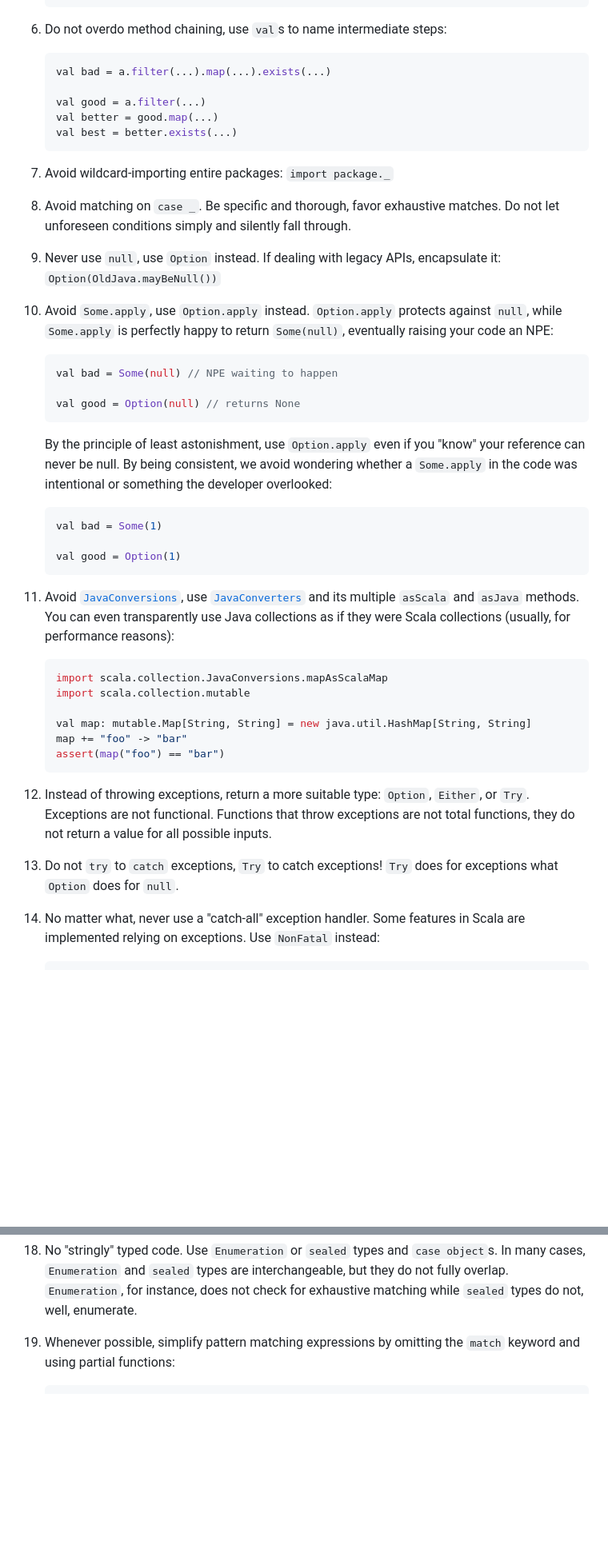
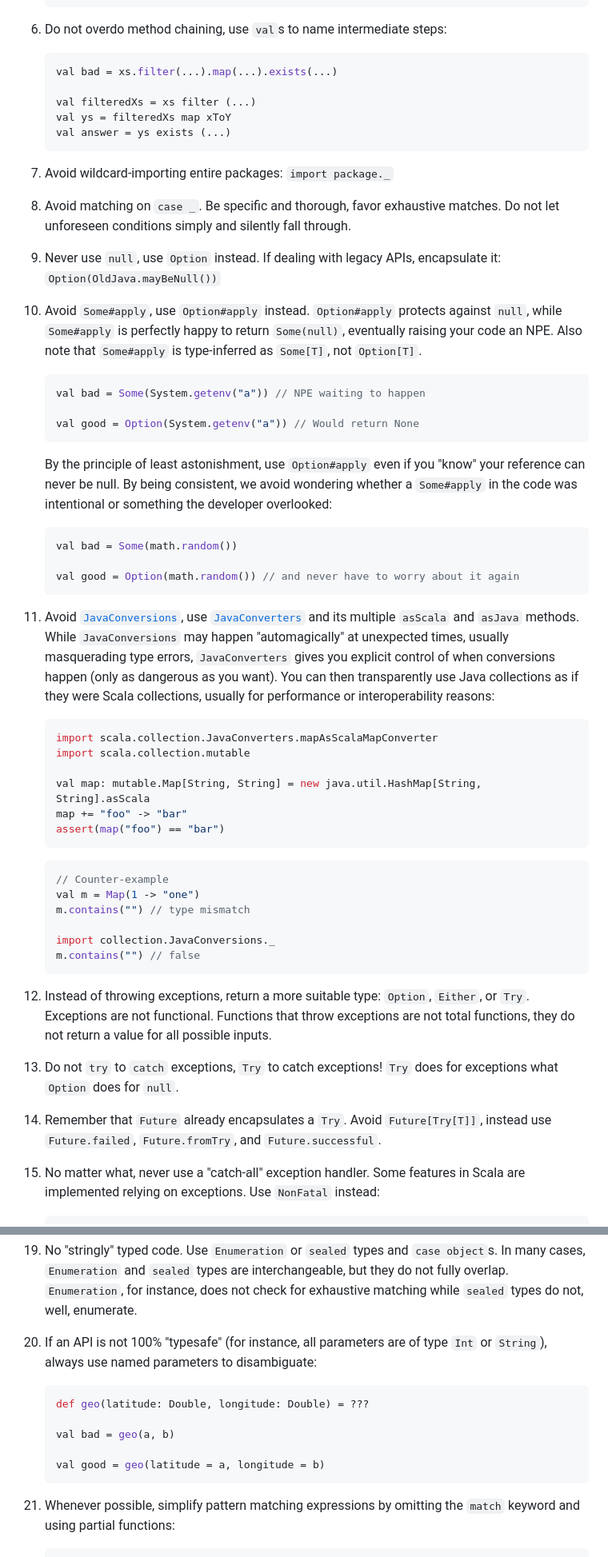
Before and after one commit to Originate/guide, a Markdown page: scala/scala.md, 2 parts joined by grey strips. Shown at 80% size. Rendered like a GitHub page; blank space fills up the shorter version.

````diff
--- a/scala/scala.md
+++ b/scala/scala.md
@@ -211,11 +249,11 @@ It is definitely recommended to read the full Twitter's "[Effective Scala]" guid
 0. Do not overdo method chaining, use `val`s to name intermediate steps:
 
     ```scala
-    val bad = a.filter(...).map(...).exists(...)
+    val bad = xs.filter(...).map(...).exists(...)
 
-    val good = a.filter(...)
-    val better = good.map(...)
-    val best = better.exists(...)
+    val filteredXs = xs filter (...)
+    val ys = filteredXs map xToY
+    val answer = ys exists (...)
     ```
 
 0. Avoid wildcard-importing entire packages: `import package._`
@@ -224,36 +262,46 @@ It is definitely recommended to read the full Twitter's "[Effective Scala]" guid
 
 0. Never use `null`, use `Option` instead. If dealing with legacy APIs, encapsulate it: `Option(OldJava.mayBeNull())`
 
-0. Avoid `Some.apply`, use `Option.apply` instead. `Option.apply` protects against `null`, while `Some.apply` is perfectly happy to return `Some(null)`, eventually raising your code an NPE:
+0. Avoid `Some#apply`, use `Option#apply` instead. `Option#apply` protects against `null`, while `Some#apply` is perfectly happy to return `Some(null)`, eventually raising your code an NPE. Also note that `Some#apply` is type-inferred as `Some[T]`, not `Option[T]`.
 
     ```scala
-    val bad = Some(null) // NPE waiting to happen
+    val bad = Some(System.getenv("a")) // NPE waiting to happen
 
-    val good = Option(null) // returns None
+    val good = Option(System.getenv("a")) // Would return None
     ```
 
-    By the principle of least astonishment, use `Option.apply` even if you "know" your reference can never be null. By being consistent, we avoid wondering whether a `Some.apply` in the code was intentional or something the developer overlooked:
+    By the principle of least astonishment, use `Option#apply` even if you "know" your reference can never be null. By being consistent, we avoid wondering whether a `Some#apply` in the code was intentional or something the developer overlooked:
 
     ```scala
-    val bad = Some(1)
+    val bad = Some(math.random())
 
-    val good = Option(1)
+    val good = Option(math.random()) // and never have to worry about it again
     ```
 
-0. Avoid [`JavaConversions`](http://www.scala-lang.org/api/current/scala/collection/JavaConversions$.html), use [`JavaConverters`](http://www.scala-lang.org/api/current/scala/collection/JavaConverters$.html) and its multiple `asScala` and `asJava` methods. You can even transparently use Java collections as if they were Scala collections (usually, for performance reasons):
+0. Avoid [`JavaConversions`](http://www.scala-lang.org/api/current/scala/collection/JavaConversions$.html), use [`JavaConverters`](http://www.scala-lang.org/api/current/scala/collection/JavaConverters$.html) and its multiple `asScala` and `asJava` methods. While `JavaConversions` may happen "automagically" at unexpected times, usually masquerading type errors, `JavaConverters` gives you explicit control of when conversions happen (only as dangerous as you want). You can then transparently use Java collections as if they were Scala collections, usually for performance or interoperability reasons:
 
     ```scala
-    import scala.collection.JavaConversions.mapAsScalaMap
+    import scala.collection.JavaConverters.mapAsScalaMapConverter
     import scala.collection.mutable
 
-    val map: mutable.Map[String, String] = new java.util.HashMap[String, String]
+    val map: mutable.Map[String, String] = new java.util.HashMap[String, String].asScala
     map += "foo" -> "bar"
     assert(map("foo") == "bar")
     ```
 
+    ```scala
+    // Counter-example
+    val m = Map(1 -> "one")
+    m.contains("") // type mismatch
+
+    import collection.JavaConversions._
+    m.contains("") // false
+    ```
 0. Instead of throwing exceptions, return a more suitable type: `Option`, `Either`, or `Try`. Exceptions are not functional. Functions that throw exceptions are not total functions, they do not return a value for all possible inputs.
 
 0. Do not `try` to `catch` exceptions, `Try` to catch exceptions! `Try` does for exceptions what `Option` does for `null`.
+
+0. Remember that `Future` already encapsulates a `Try`. Avoid `Future[Try[T]]`, instead use `Future.failed`, `Future.fromTry`, and `Future.successful`.
 
 0. No matter what, never use a "catch-all" exception handler. Some features in Scala are implemented relying on exceptions. Use `NonFatal` instead:
 
@@ -315,6 +365,16 @@ It is definitely recommended to read the full Twitter's "[Effective Scala]" guid
     ```
 
 0. No "stringly" typed code. Use `Enumeration` or `sealed` types and `case object`s. In many cases, `Enumeration` and `sealed` types are interchangeable, but they do not fully overlap. `Enumeration`, for instance, does not check for exhaustive matching while `sealed` types do not, well, enumerate.
+
+0. If an API is not 100% "typesafe" (for instance, all parameters are of type `Int` or `String`), always use named parameters to disambiguate:
+
+    ```scala
+    def geo(latitude: Double, longitude: Double) = ???
+
+    val bad = geo(a, b)
+
+    val good = geo(latitude = a, longitude = b)
+    ```
 
 0. Whenever possible, simplify pattern matching expressions by omitting the `match` keyword and using partial functions:
 
````
Also changed, not shown: other parts of scala/scala.md (+93 -22 lines), scala/lazyval.jpg (added), 8 other files.
